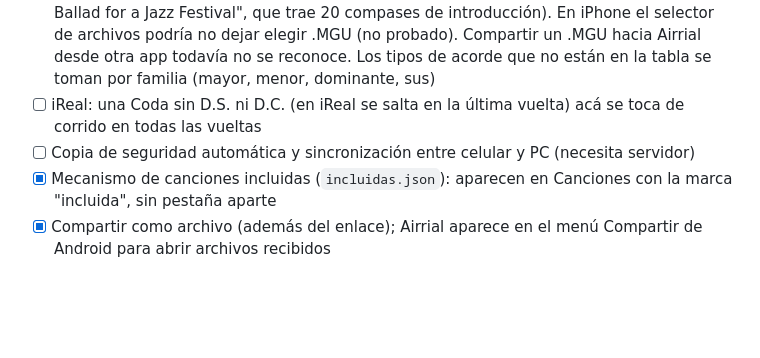
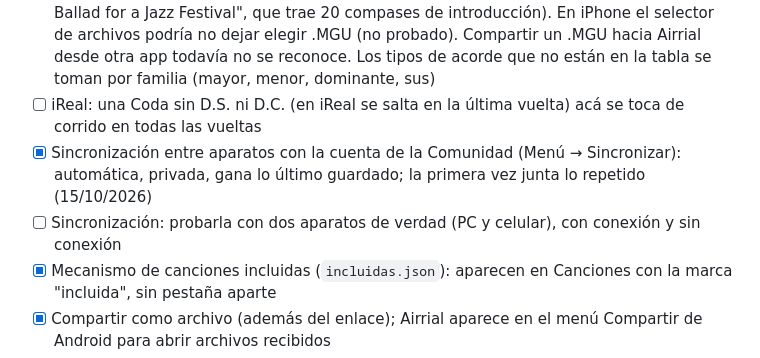
Before and after one commit to tomasgarmonica/airrial, a Markdown page: PENDIENTES.md, the part around the change. GitHub-like rendering; blank space fills up the shorter version.

```diff
--- a/PENDIENTES.md
+++ b/PENDIENTES.md
@@ -43,7 +43,8 @@ grabaciones (ver `GRABACION.md`).
 - [x] Importar desde Band-in-a-Box (.MGU y .SGU), 0.1.8: Menú → Abrir archivos (se pueden elegir varios a la vez). El formato no es público: se sigue lo descifrado por el módulo Data::BiaB. Trae título ("Título - Autor" se separa), acordes, tempo, tono (si los acordes dicen relativo menor, el menor), 3/4 si el estilo es de vals, y estilo por el nombre del .STY (vals, bossa, tango…; el resto, swing). Los compases antes del coro van como [Intro]; el final (lo que sigue al coro) y la melodía no se toman. Probado con 7 archivos reales del dueño (en `pruebas/`)
 - [ ] Band-in-a-Box: falta que el dueño compare algunos temas con el original (sobre todo "A Ballad for a Jazz Festival", que trae 20 compases de introducción). En iPhone el selector de archivos podría no dejar elegir .MGU (no probado). Compartir un .MGU hacia Airrial desde otra app todavía no se reconoce. Los tipos de acorde que no están en la tabla se toman por familia (mayor, menor, dominante, sus)
 - [ ] iReal: una Coda sin D.S. ni D.C. (en iReal se salta en la última vuelta) acá se toca de corrido en todas las vueltas
-- [ ] Copia de seguridad automática y sincronización entre celular y PC (necesita servidor)
+- [x] Sincronización entre aparatos con la cuenta de la Comunidad (Menú → Sincronizar): automática, privada, gana lo último guardado; la primera vez junta lo repetido (15/10/2026)
+- [ ] Sincronización: probarla con dos aparatos de verdad (PC y celular), con conexión y sin conexión
 - [x] Mecanismo de canciones incluidas (`incluidas.json`): aparecen en Canciones con la marca "incluida", sin pestaña aparte
 - [x] Compartir como archivo (además del enlace); Airrial aparece en el menú Compartir de Android para abrir archivos recibidos
 - [x] Recibir en el celular con Compartir → Airrial: el dueño lo probó el 13 de octubre de 2026 con la lista de iReal y abrió bien
```
Also changed, not shown: CLAUDE.md (+2 -1 lines), PRIVACIDAD.md (+8 -5 lines).
